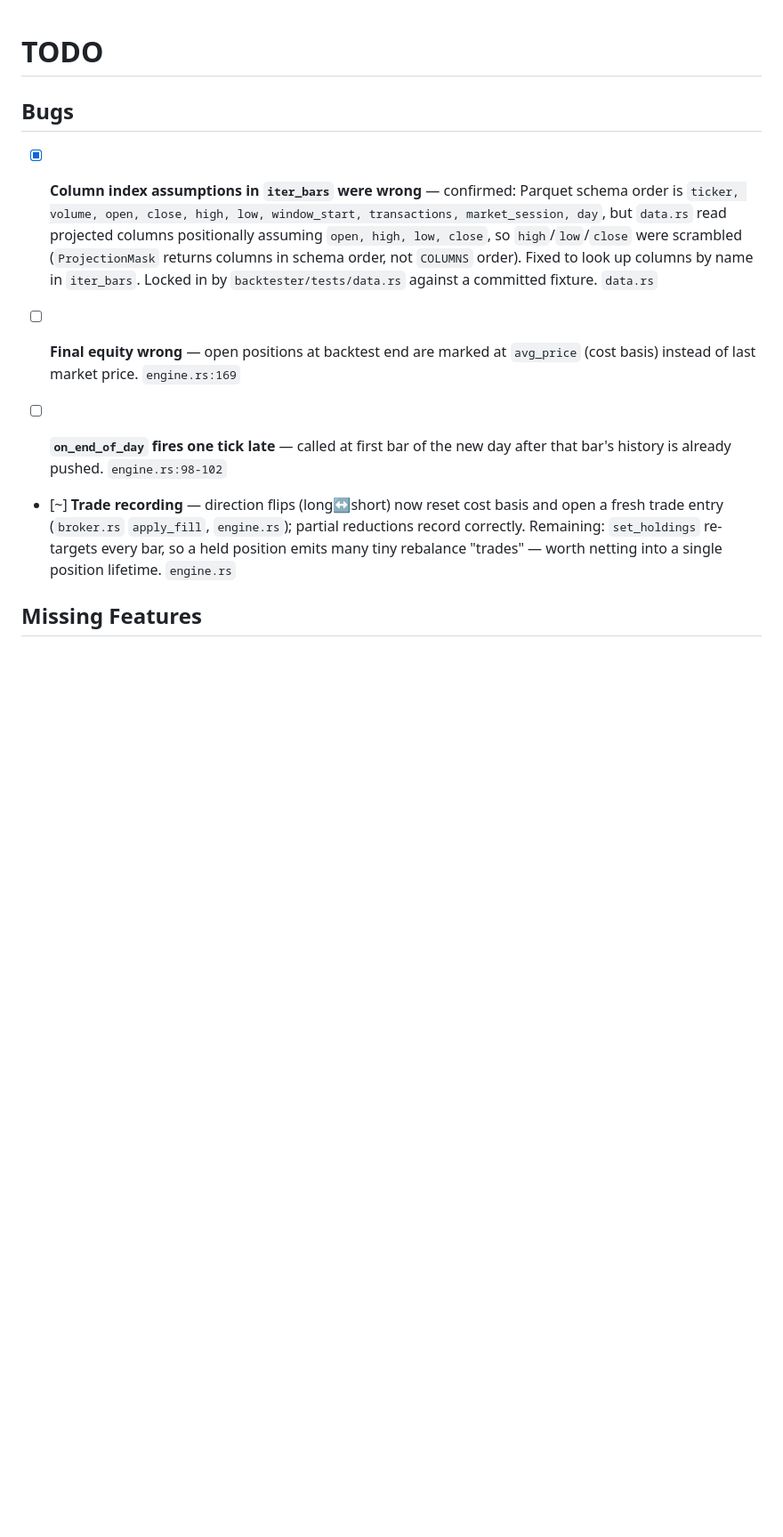
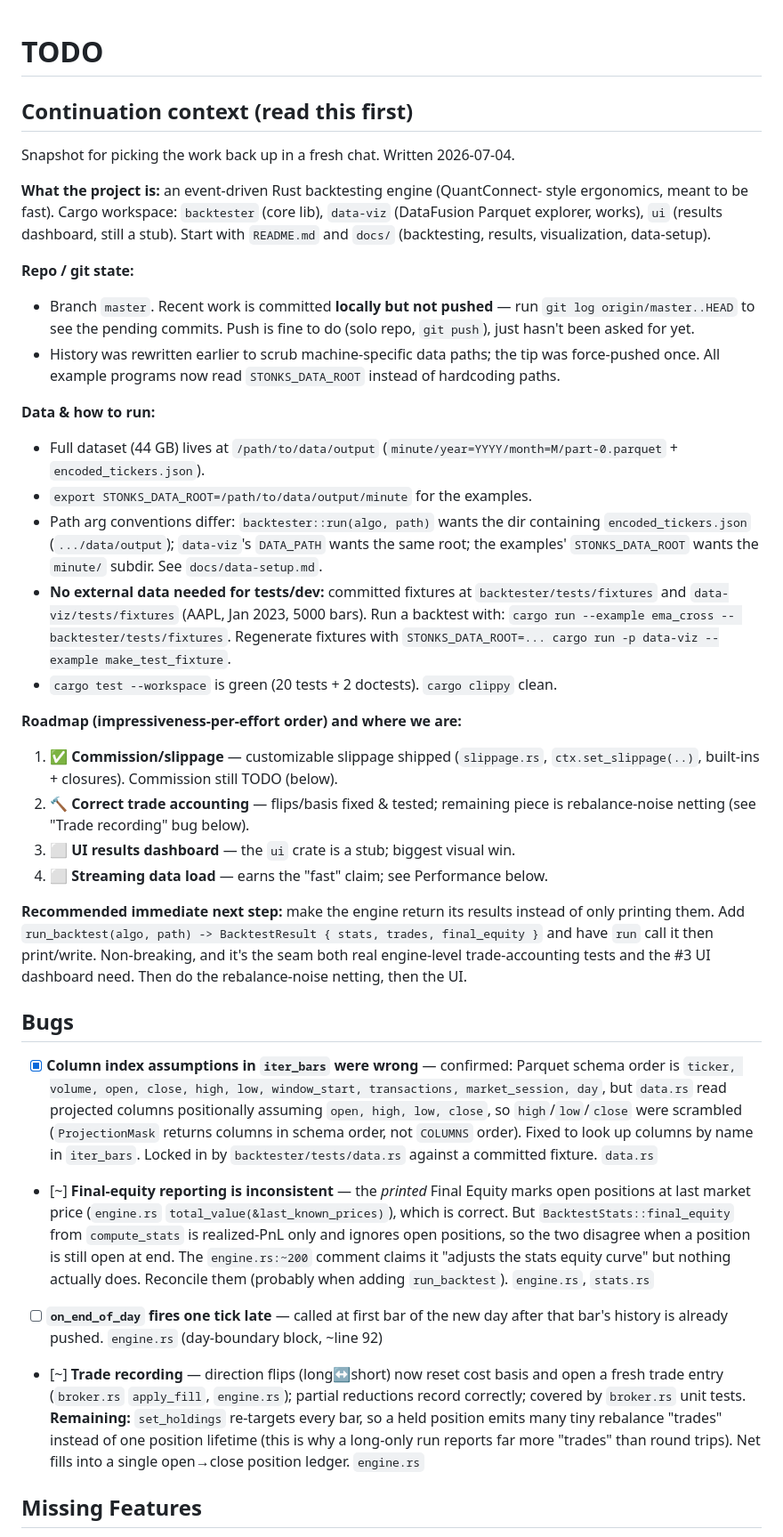
Before and after one commit to shner-elmo/backtester-rs, a Markdown page: TODO.md, the part around one of its changes. Shown at 89% size. GitHub-like rendering; blank space fills up the shorter version.

Commit message:
docs: add continuation context to TODO for fresh-chat handoff
Roadmap position, git/data/fixture state, recommended next step, and corrected
statuses (workspace restructure, opened-twice, and several test items are done).

Co-Authored-By: Claude Opus 4.8 <noreply@anthropic.com>

```diff
--- a/TODO.md
+++ b/TODO.md
@@ -1,12 +1,60 @@
 # TODO
+
+## Continuation context (read this first)
+
+Snapshot for picking the work back up in a fresh chat. Written 2026-07-04.
+
+**What the project is:** an event-driven Rust backtesting engine (QuantConnect-
+style ergonomics, meant to be fast). Cargo workspace: `backtester` (core lib),
+`data-viz` (DataFusion Parquet explorer, works), `ui` (results dashboard, still
+a stub). Start with `README.md` and `docs/` (backtesting, results,
+visualization, data-setup).
+
+**Repo / git state:**
+- Branch `master`. Recent work is committed **locally but not pushed** — run
+  `git log origin/master..HEAD` to see the pending commits. Push is fine to do
+  (solo repo, `git push`), just hasn't been asked for yet.
+- History was rewritten earlier to scrub machine-specific data paths; the tip
+  was force-pushed once. All example programs now read `STONKS_DATA_ROOT`
+  instead of hardcoding paths.
+
+**Data & how to run:**
+- Full dataset (44 GB) lives at
+  `/path/to/data/output`
+  (`minute/year=YYYY/month=M/part-0.parquet` + `encoded_tickers.json`).
+- `export STONKS_DATA_ROOT=/path/to/data/output/minute` for the examples.
+- Path arg conventions differ: `backtester::run(algo, path)` wants the dir
+  containing `encoded_tickers.json` (`.../data/output`); `data-viz`'s
+  `DATA_PATH` wants the same root; the examples' `STONKS_DATA_ROOT` wants the
+  `minute/` subdir. See `docs/data-setup.md`.
+- **No external data needed for tests/dev:** committed fixtures at
+  `backtester/tests/fixtures` and `data-viz/tests/fixtures` (AAPL, Jan 2023,
+  5000 bars). Run a backtest with:
+  `cargo run --example ema_cross -- backtester/tests/fixtures`.
+  Regenerate fixtures with
+  `STONKS_DATA_ROOT=... cargo run -p data-viz --example make_test_fixture`.
+- `cargo test --workspace` is green (20 tests + 2 doctests). `cargo clippy` clean.
+
+**Roadmap (impressiveness-per-effort order) and where we are:**
+1. ✅ **Commission/slippage** — customizable slippage shipped (`slippage.rs`,
+   `ctx.set_slippage(..)`, built-ins + closures). Commission still TODO (below).
+2. 🔨 **Correct trade accounting** — flips/basis fixed & tested; remaining piece
+   is rebalance-noise netting (see "Trade recording" bug below).
+3. ⬜ **UI results dashboard** — the `ui` crate is a stub; biggest visual win.
+4. ⬜ **Streaming data load** — earns the "fast" claim; see Performance below.
+
+**Recommended immediate next step:** make the engine return its results instead
+of only printing them. Add `run_backtest(algo, path) -> BacktestResult { stats,
+trades, final_equity }` and have `run` call it then print/write. Non-breaking,
+and it's the seam both real engine-level trade-accounting tests and the #3 UI
+dashboard need. Then do the rebalance-noise netting, then the UI.
 
 ## Bugs
 
 - [x] **Column index assumptions in `iter_bars` were wrong** — confirmed: Parquet schema order is `ticker, volume, open, close, high, low, window_start, transactions, market_session, day`, but `data.rs` read projected columns positionally assuming `open, high, low, close`, so `high`/`low`/`close` were scrambled (`ProjectionMask` returns columns in schema order, not `COLUMNS` order). Fixed to look up columns by name in `iter_bars`. Locked in by `backtester/tests/data.rs` against a committed fixture. `data.rs`
-
-- [ ] **Final equity wrong** — open positions at backtest end are marked at `avg_price` (cost basis) instead of last market price. `engine.rs:169`
-- [ ] **`on_end_of_day` fires one tick late** — called at first bar of the new day after that bar's history is already pushed. `engine.rs:98-102`
-- [~] **Trade recording** — direction flips (long↔short) now reset cost basis and open a fresh trade entry (`broker.rs` `apply_fill`, `engine.rs`); partial reductions record correctly. Remaining: `set_holdings` re-targets every bar, so a held position emits many tiny rebalance "trades" — worth netting into a single position lifetime. `engine.rs`
+- [~] **Final-equity reporting is inconsistent** — the *printed* Final Equity marks open positions at last market price (`engine.rs` `total_value(&last_known_prices)`), which is correct. But `BacktestStats::final_equity` from `compute_stats` is realized-PnL only and ignores open positions, so the two disagree when a position is still open at end. The `engine.rs:~200` comment claims it "adjusts the stats equity curve" but nothing actually does. Reconcile them (probably when adding `run_backtest`). `engine.rs`, `stats.rs`
+- [ ] **`on_end_of_day` fires one tick late** — called at first bar of the new day after that bar's history is already pushed. `engine.rs` (day-boundary block, ~line 92)
+- [~] **Trade recording** — direction flips (long↔short) now reset cost basis and open a fresh trade entry (`broker.rs` `apply_fill`, `engine.rs`); partial reductions record correctly; covered by `broker.rs` unit tests. **Remaining:** `set_holdings` re-targets every bar, so a held position emits many tiny rebalance "trades" instead of one position lifetime (this is why a long-only run reports far more "trades" than round trips). Net fills into a single open→close position ledger. `engine.rs`
 
 ## Missing Features
 
```
Also changed, not shown: other parts of TODO.md (+20 -14 lines).
